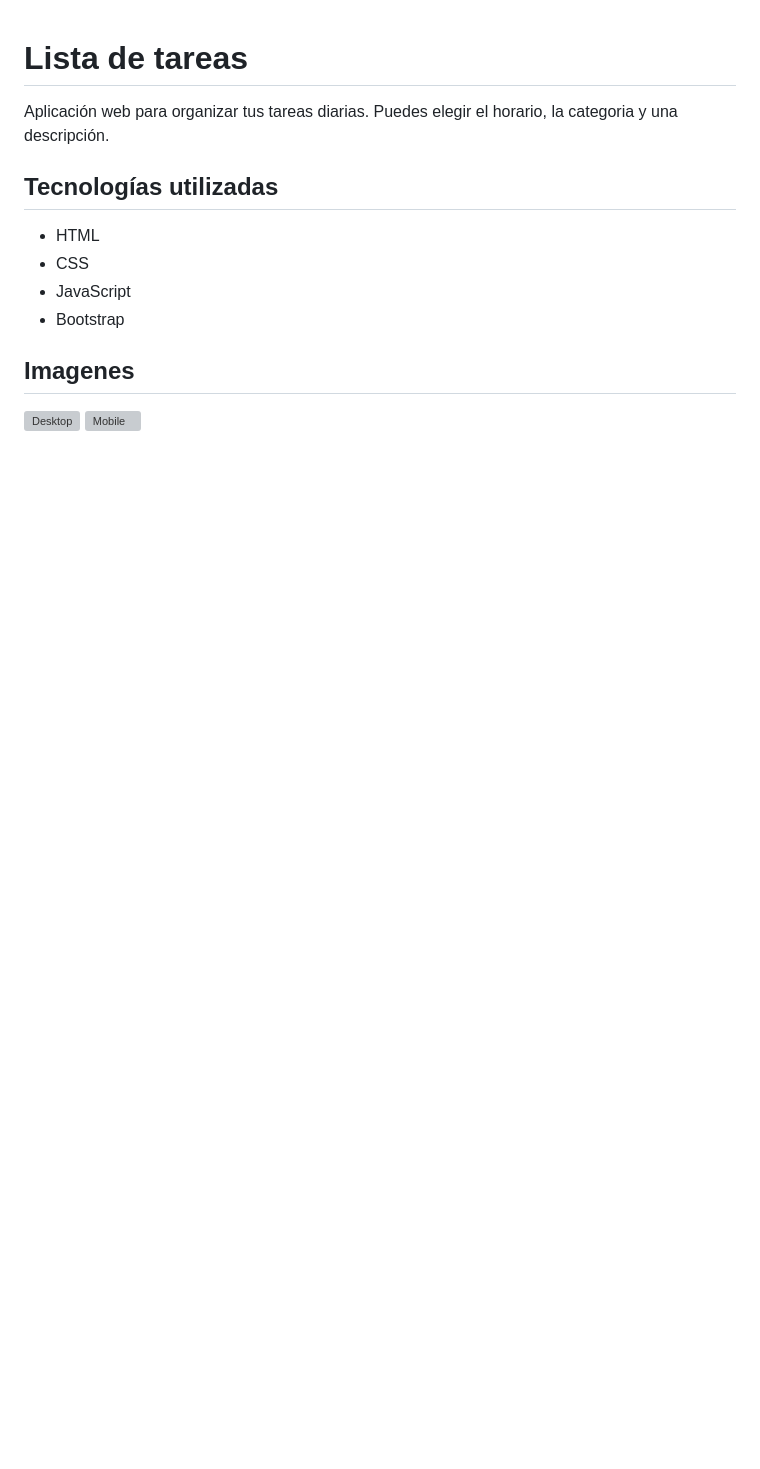
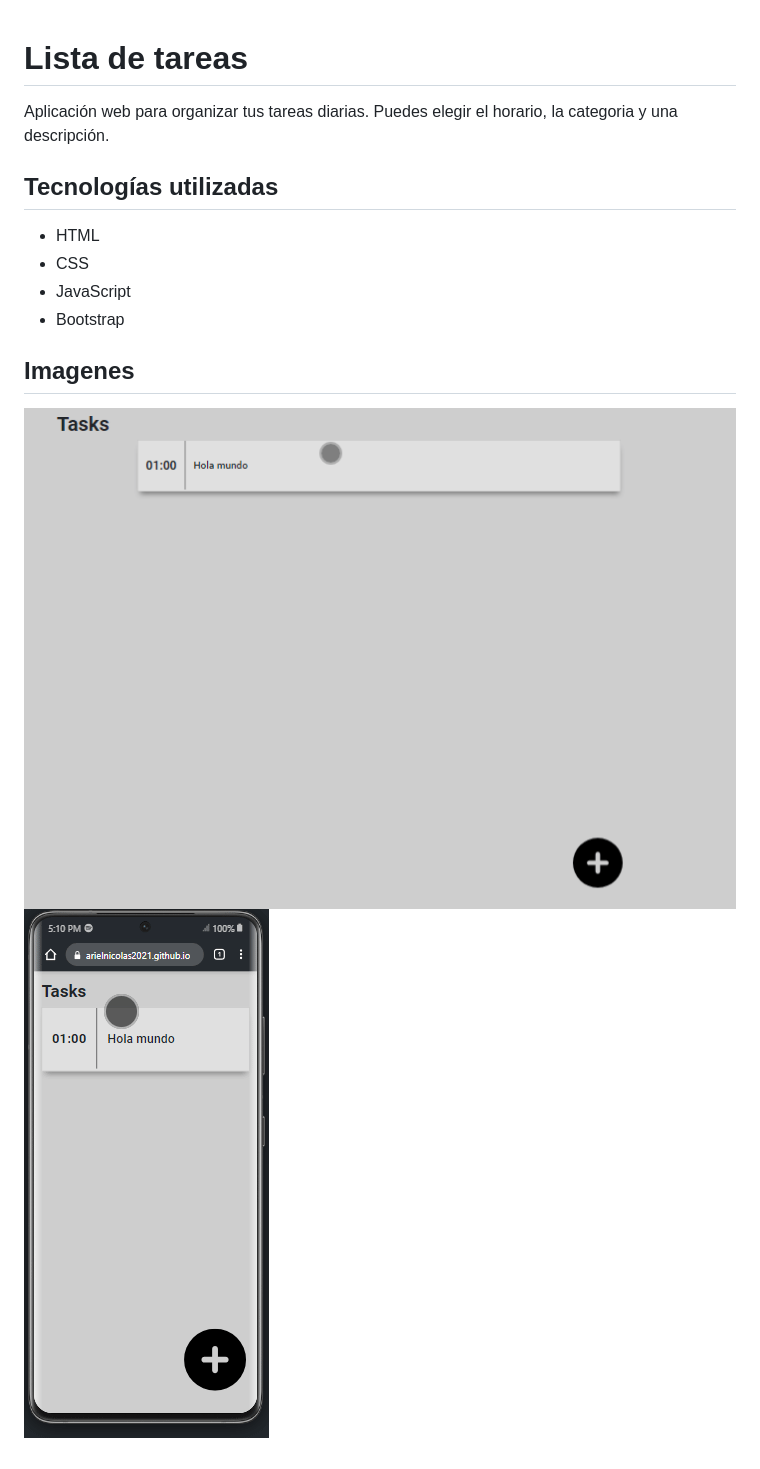
Before and after one commit to ArielNicolas2021/Lista-de-tareas, a Markdown page: README.md, the part around the change. Rendered like a GitHub page; pictures changed too: assets/images/Grabar_2024_04_18_17_10_09_145.gif (added), assets/images/Grabar_2024_04_18_17_11_02_106.gif (added); blank space fills up the shorter version; grey boxes are pictures that could not be loaded.

```diff
--- a/README.md
+++ b/README.md
@@ -10,5 +10,5 @@ Aplicación web para organizar tus tareas diarias. Puedes elegir el horario, la
 - Bootstrap
 
 ## Imagenes
-![Desktop](./assets/images/Grabar_2024_04_18_16_45_21_258.mp4)
-![Mobile](./assets/images/Grabar_2024_04_18_16_48_13_424.mp4)
+![Desktop](./assets/images/Grabar_2024_04_18_17_10_09_145.gif)
+![Mobile](./assets/images/Grabar_2024_04_18_17_11_02_106.gif)
```
Also changed, not shown: assets/images/Grabar_2024_04_18_16_45_21_258.gif (deleted), assets/images/Grabar_2024_04_18_16_48_13_424.gif (deleted).
